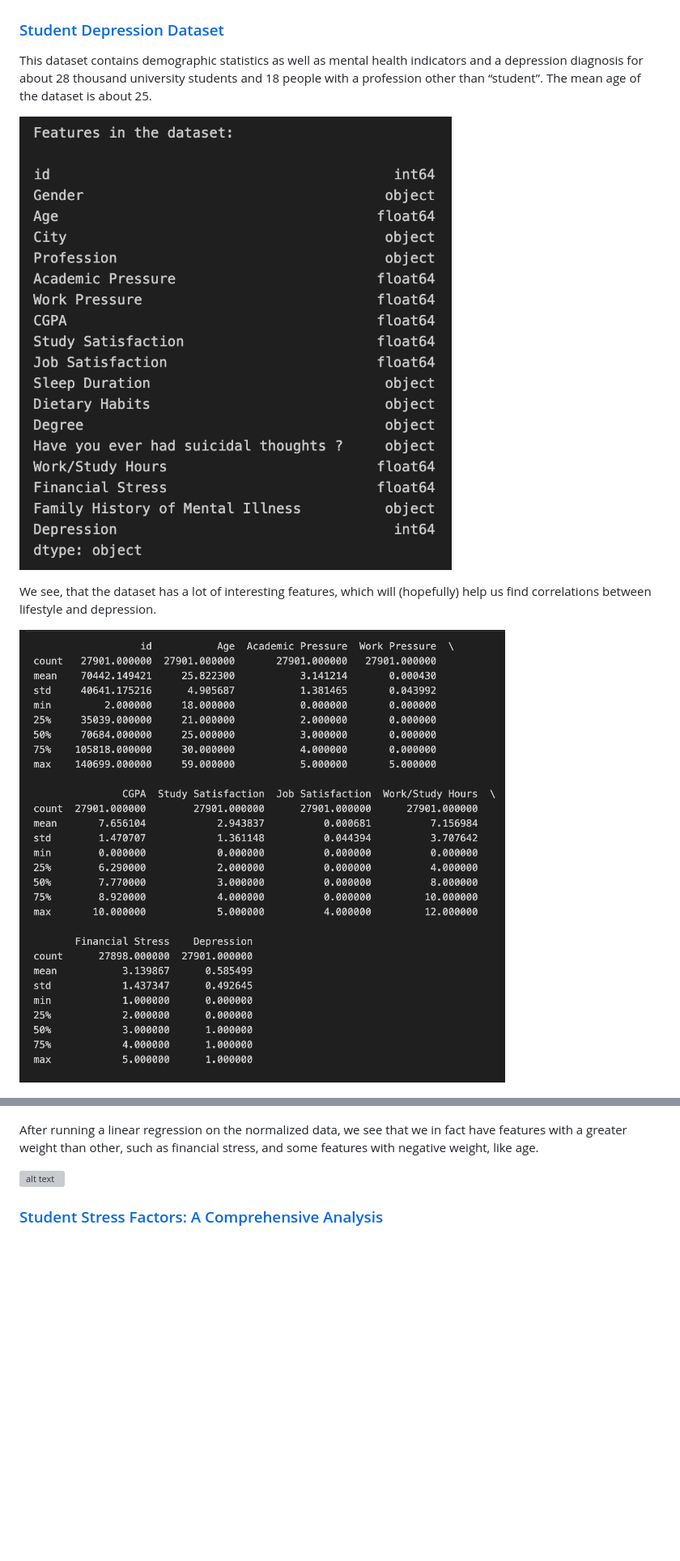
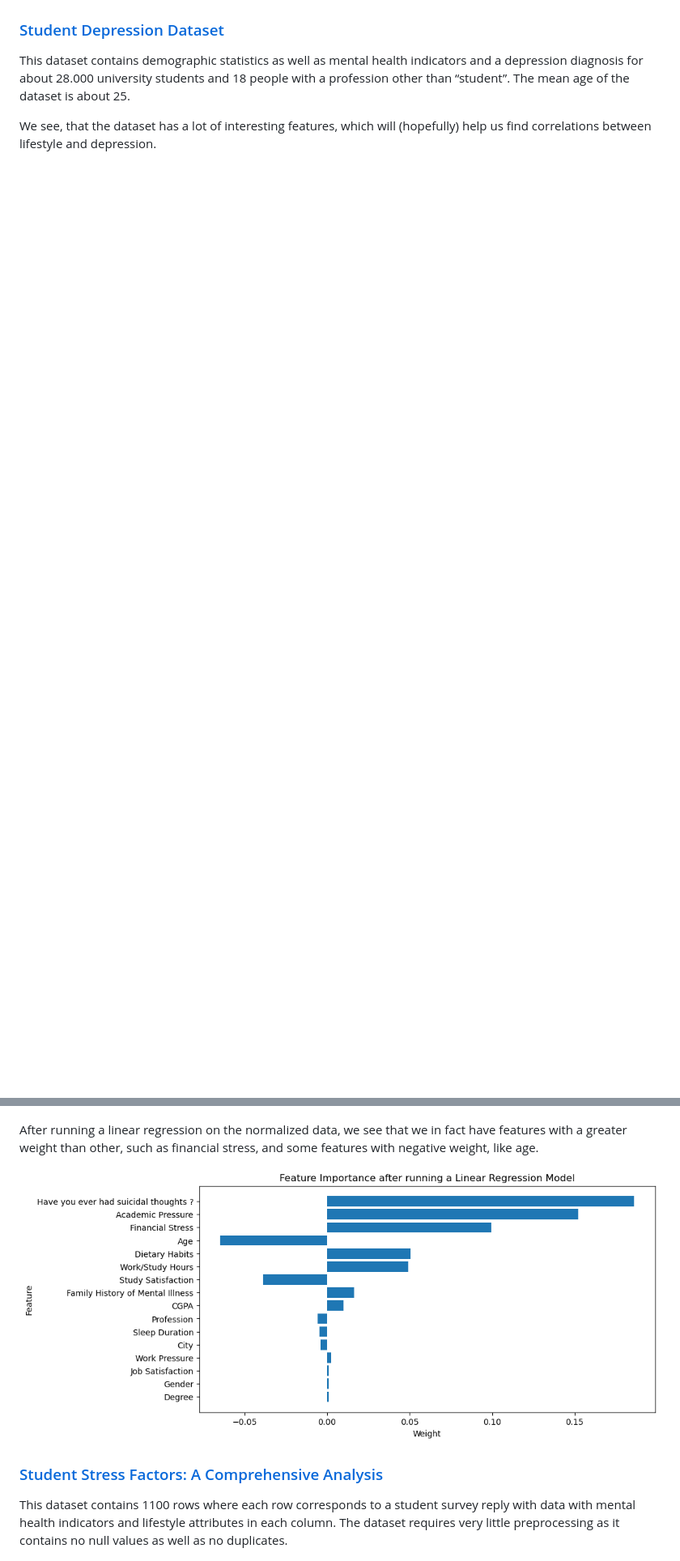
Before and after one commit to com-480-data-visualization/datadventure, a Markdown page: Milestone1.md, 2 parts joined by grey strips. Shown: that part at 81% size. Drawn GitHub-style; blank space fills up the shorter version; grey boxes are pictures that could not be loaded.

```diff
--- a/Milestone1.md
+++ b/Milestone1.md
@@ -34,13 +38,9 @@ The Music & Mental Health Survey Results dataset consists of data about individu
 
 ### [Student Depression Dataset](https://www.kaggle.com/datasets/hopesb/student-depression-dataset?resource=download)
 
-This dataset contains demographic statistics as well as mental health indicators and a depression diagnosis for about 28 thousand university students and 18 people with a profession other than “student”. The mean age of the dataset is about 25.
-
-![Features ](images/student_depression_dataset/Features.png)
+This dataset contains demographic statistics as well as mental health indicators and a depression diagnosis for about 28.000 university students and 18 people with a profession other than “student”. The mean age of the dataset is about 25.
 
 We see, that the dataset has a lot of interesting features, which will (hopefully) help us find correlations between lifestyle and depression.
-
-![Features described](images/student_depression_dataset/Features_described.png)
 
 ![Features boxplot](images/student_depression_dataset/Features_boxplot.png)
 
@@ -48,9 +48,11 @@ We see, that the dataset has a lot of interesting features, which will (hopefull
 
 After running a linear regression on the normalized data, we see that we in fact have features with a greater weight than other, such as financial stress, and some features with negative weight, like age.
 
-![alt text](images/Features_linreg_weight.png)
+![alt text](images/student_depression_dataset/Features_linreg_weight.png)
 
 ### [Student Stress Factors: A Comprehensive Analysis](https://www.kaggle.com/datasets/rxnach/student-stress-factors-a-comprehensive-analysis/data)
+
+This dataset contains 1100 rows where each row corresponds to a student survey reply with data with mental health indicators and lifestyle attributes in each column. The dataset requires very little preprocessing as it contains no null values as well as no duplicates.
 
 ![Features Correlation matrix ](images/Stress_factor_dataset/Corr_ment.png)
 
```
Also changed, not shown: other parts of Milestone1.md (+13 -14 lines).
